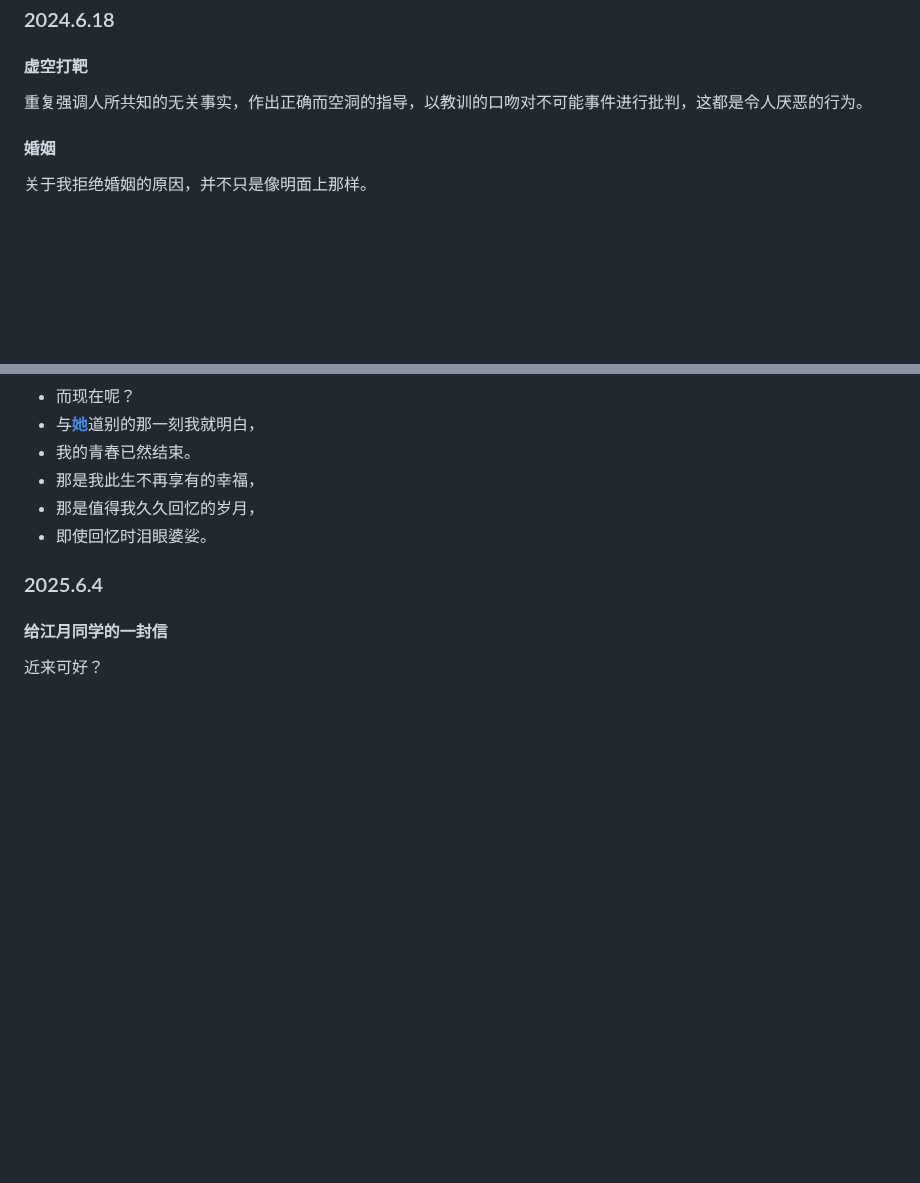
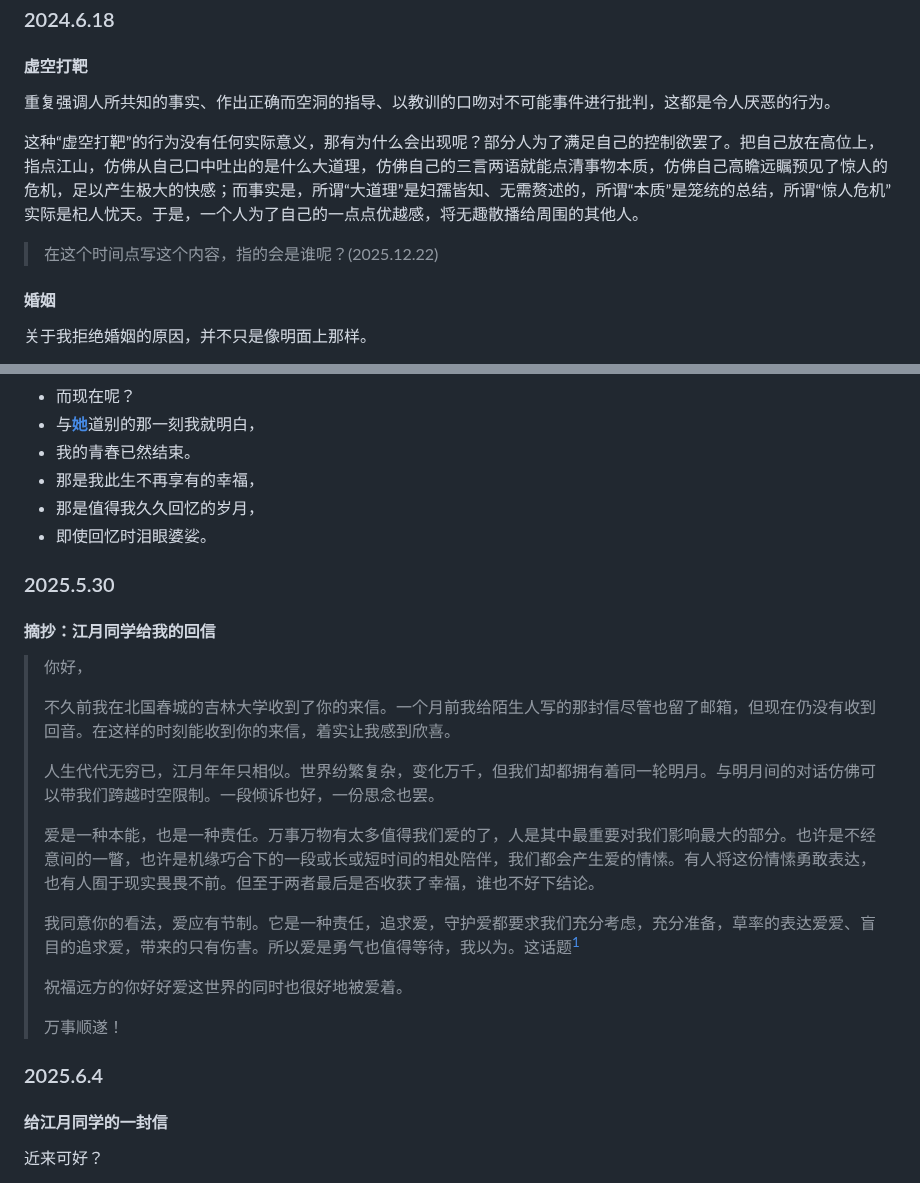
Before and after one commit to zoomy14112/StarProject, a Markdown page: MarkdownFiles/Part 7.md, 2 parts joined by grey strips. Drawn GitHub-style; blank space fills up the shorter version.

```diff
--- a/MarkdownFiles/Part 7.md
+++ b/MarkdownFiles/Part 7.md
@@ -12,7 +12,11 @@
 ### 2024.6.18
 #### 虚空打靶
 
-重复强调人所共知的无关事实，作出正确而空洞的指导，以教训的口吻对不可能事件进行批判，这都是令人厌恶的行为。
+重复强调人所共知的事实、作出正确而空洞的指导、以教训的口吻对不可能事件进行批判，这都是令人厌恶的行为。
+
+这种“虚空打靶”的行为没有任何实际意义，那有为什么会出现呢？部分人为了满足自己的控制欲罢了。把自己放在高位上，指点江山，仿佛从自己口中吐出的是什么大道理，仿佛自己的三言两语就能点清事物本质，仿佛自己高瞻远瞩预见了惊人的危机，足以产生极大的快感；而事实是，所谓“大道理”是妇孺皆知、无需赘述的，所谓“本质”是笼统的总结，所谓“惊人危机”实际是杞人忧天。于是，一个人为了自己的一点点优越感，将无趣散播给周围的其他人。
+
+>  在这个时间点写这个内容，指的会是谁呢？(2025.12.22)
 
 #### 婚姻
 
@@ -184,3 +220,22 @@
 - 那是我此生不再享有的幸福，
 - 那是值得我久久回忆的岁月，
 - 即使回忆时泪眼婆娑。
+
+### 2025.5.30
+
+#### 摘抄：江月同学给我的回信
+
+> 你好，
+>
+> 不久前我在北国春城的吉林大学收到了你的来信。一个月前我给陌生人写的那封信尽管也留了邮箱，但现在仍没有收到回音。在这样的时刻能收到你的来信，着实让我感到欣喜。
+>
+> 人生代代无穷已，江月年年只相似。世界纷繁复杂，变化万千，但我们却都拥有着同一轮明月。与明月间的对话仿佛可以带我们跨越时空限制。一段倾诉也好，一份思念也罢。
+>
+> 爱是一种本能，也是一种责任。万事万物有太多值得我们爱的了，人是其中最重要对我们影响最大的部分。也许是不经意间的一瞥，也许是机缘巧合下的一段或长或短时间的相处陪伴，我们都会产生爱的情愫。有人将这份情愫勇敢表达，也有人囿于现实畏畏不前。但至于两者最后是否收获了幸福，谁也不好下结论。
+>
+> 我同意你的看法，爱应有节制。它是一种责任，追求爱，守护爱都要求我们充分考虑，充分准备，草率的表达爱爱、盲目的追求爱，带来的只有伤害。所以爱是勇气也值得等待，我以为。这话题[^注]
+>
+> 祝福远方的你好好爱这世界的同时也很好地被爱着。
+>
+> 万事顺遂！
+
```
Also changed, not shown: other parts of MarkdownFiles/Part 7.md (+45 -2 lines), MarkdownFiles/Overview.md (+5 -2 lines).
